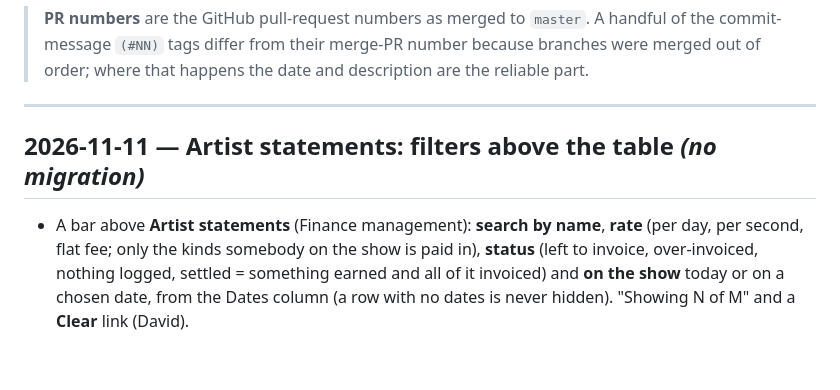
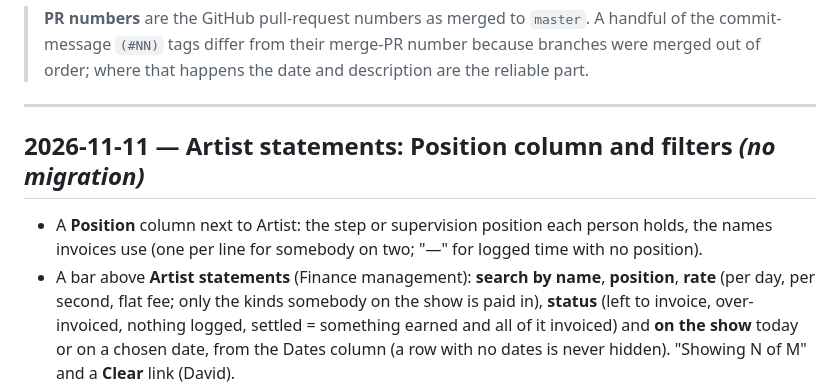
Before and after one commit to davidsaga23/mana-projects-manager, a Markdown page: docs/CHANGELOG.md, the part around the change. Rendered like a GitHub page; blank space fills up the shorter version.

Commit message:
Changelog: Artist statements position column
Co-Authored-By: Claude Opus 5.5 <noreply@anthropic.com>

```diff
--- a/docs/CHANGELOG.md
+++ b/docs/CHANGELOG.md
@@ -14,9 +14,11 @@ build logs in `docs/ROADMAP.md`. This file is the "what", those are the "why".
 
 ---
 
-## 2026-11-11 — Artist statements: filters above the table *(no migration)*
+## 2026-11-11 — Artist statements: Position column and filters *(no migration)*
 
-- A bar above **Artist statements** (Finance management): **search by name**, **rate** (per day,
+- A **Position** column next to Artist: the step or supervision position each person holds, the
+  names invoices use (one per line for somebody on two; "—" for logged time with no position).
+- A bar above **Artist statements** (Finance management): **search by name**, **position**, **rate** (per day,
   per second, flat fee; only the kinds somebody on the show is paid in), **status** (left to invoice,
   over-invoiced, nothing logged, settled = something earned and all of it invoiced) and **on the
   show** today or on a chosen date, from the Dates column (a row with no dates is never hidden).
```
